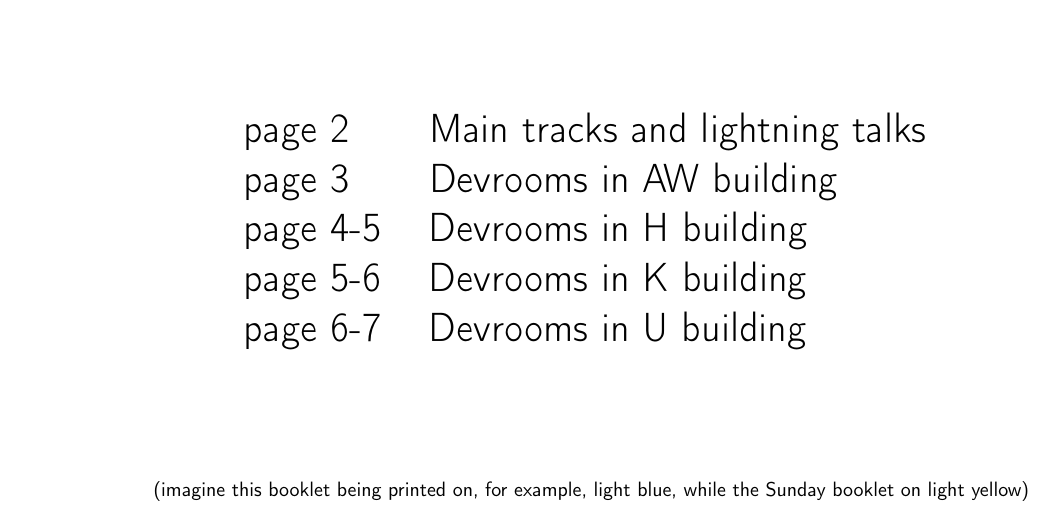
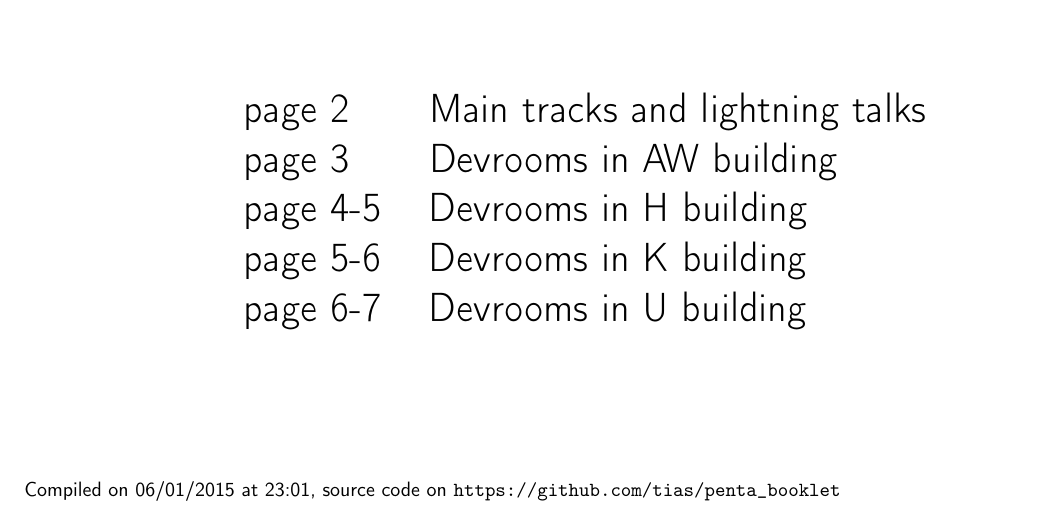
Before and after one commit to tias/penta_booklet, a LaTeX document (booklet_sat.tex, which reads booklet.sty): part of page 1 of 3, cut so that both start at the same text. Compiled offline with pdfLaTeX; a LaTeX package or settings file that is missing is left out.

Commit message:
add compile time and source link to frontpage

```diff
--- a/booklet.sty
+++ b/booklet.sty
@@ -58,6 +58,8 @@
 \RequirePackage{textcomp}
 \RequirePackage{setspace} % line spacing
 
+\usepackage[us]{datetime} % `us' makes \today behave as usual in TeX/LaTeX
+
 % Pretty chapter title page.
 \def\@part[#1]#2{%
   \newpage
--- a/booklet_sat.tex
+++ b/booklet_sat.tex
@@ -41,10 +41,9 @@ page 6-7 & &  Devrooms in U building \\
 
 \vfill
 
-(imagine this booklet being printed on, for example, light blue, while the Sunday booklet on light yellow)
-
 \end{center}
 
+Compiled on {\ddmmyyyydate\today} at \currenttime, source code on \texttt{https://github.com/tias/penta\_booklet}
 
 \loadgeometry{default}
 
```
Also changed, not shown: booklet_sun.tex (+1 -1 lines).
